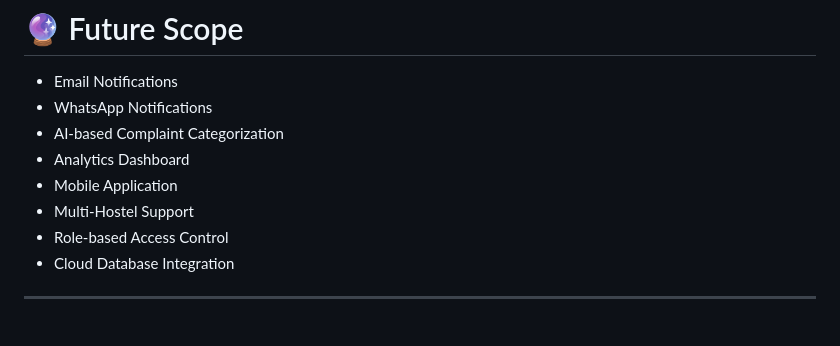
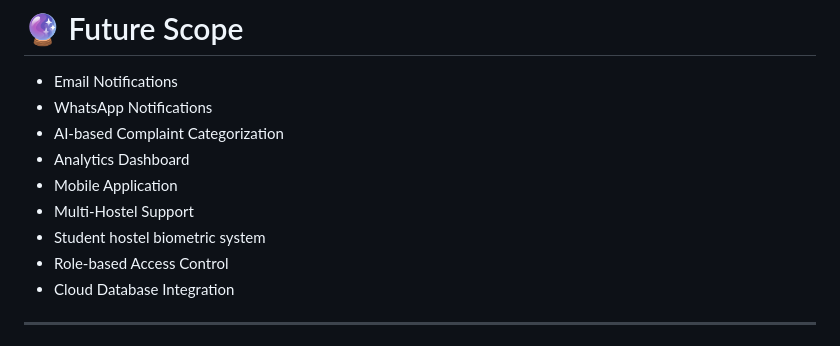
Before and after one commit to youknowrahulraj/RoomResolve, a Markdown page: README.md, the part around the change. Drawn GitHub-style.

```diff
--- a/README.md
+++ b/README.md
@@ -247,6 +247,7 @@ admin123
 - Analytics Dashboard
 - Mobile Application
 - Multi-Hostel Support
+- Student hostel biometric system
 - Role-based Access Control
 - Cloud Database Integration
 
```
